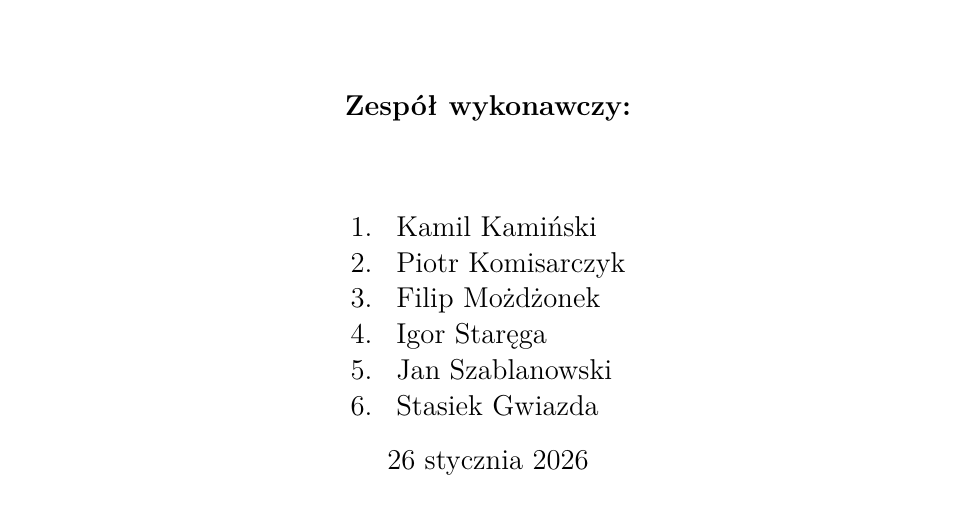
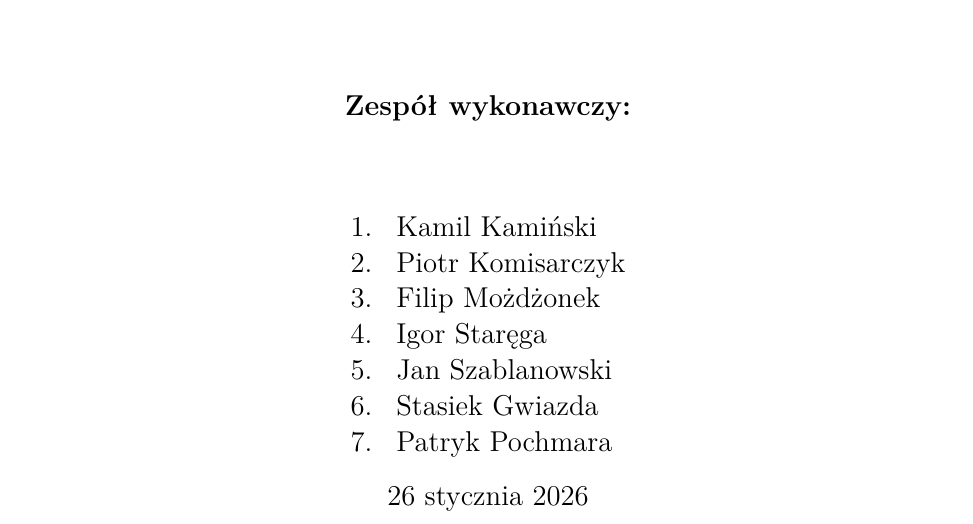
Before and after one commit to Patonymous/Crypto-Primal, a LaTeX document (report/main.tex): part of page 1 of 13, cut so that both start at the same text. Compiled offline with pdfLaTeX.

Commit message:
add Patryk to authors

```diff
--- a/report/main.tex
+++ b/report/main.tex
@@ -72,6 +72,7 @@
         4. & Igor Staręga \\
         5. & Jan Szablanowski \\
         6. & Stasiek Gwiazda \\
+        7. & Patryk Pochmara \\
     \end{tabular}
 }
 
```
